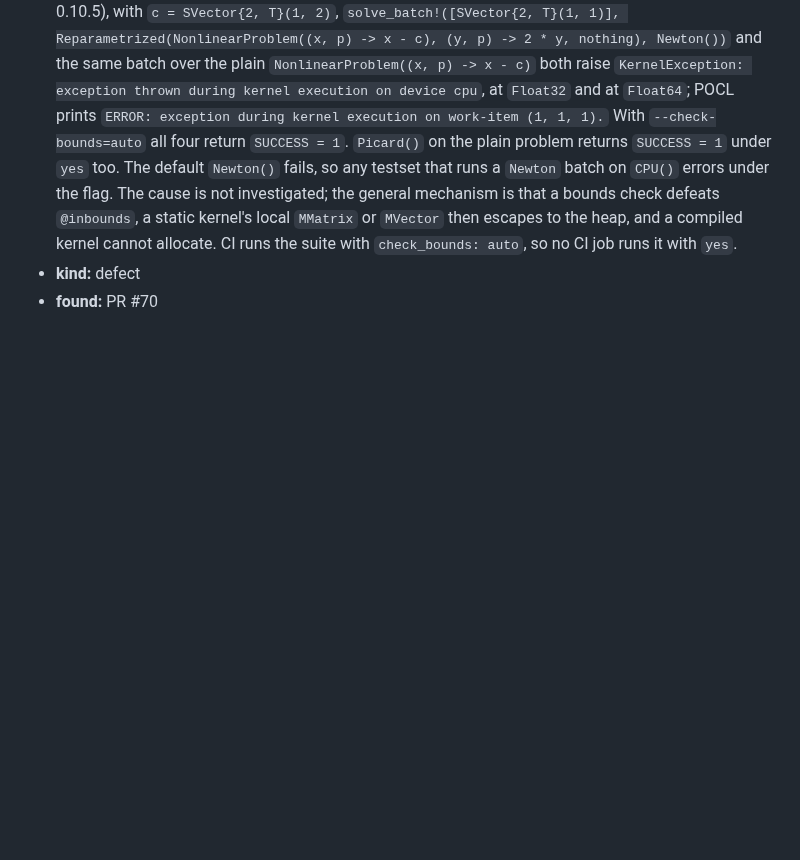
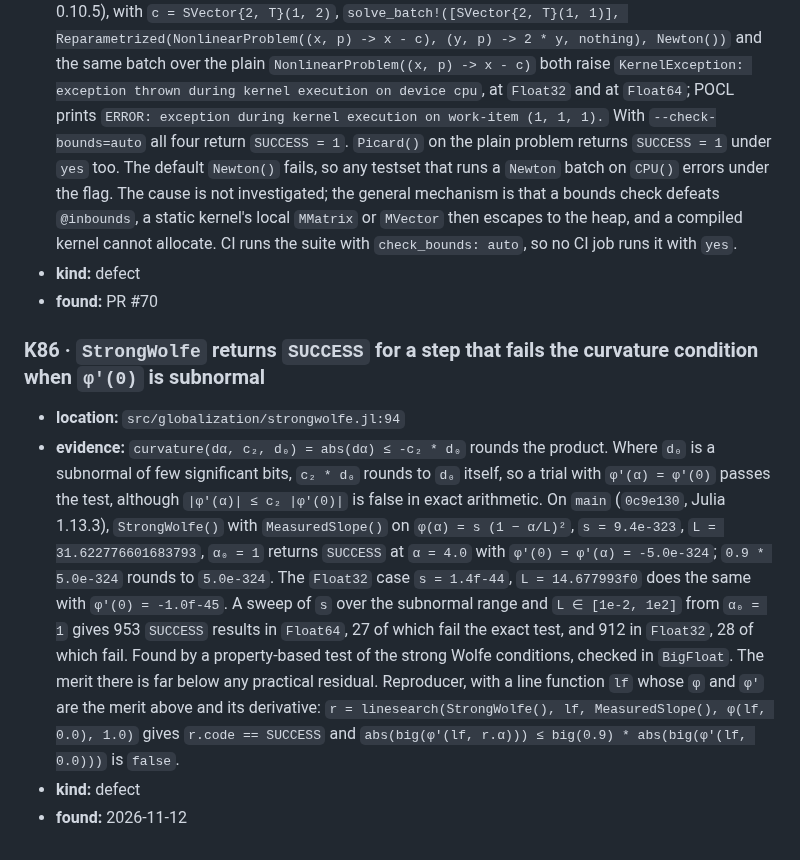
Before and after one commit to JuliaGNI/GeometricSolvers.jl, a Markdown page: KNOWN_ISSUES.md, the part around the change. Drawn GitHub-style; blank space fills up the shorter version.

Commit message:
Record K86: StrongWolfe accepts a step that fails the curvature condition for a subnormal slope
Co-Authored-By: Claude Opus 5.5 <noreply@anthropic.com>

```diff
--- a/KNOWN_ISSUES.md
+++ b/KNOWN_ISSUES.md
@@ -459,3 +459,23 @@
   with `check_bounds: auto`, so no CI job runs it with `yes`.
 - **kind:** defect
 - **found:** PR #70
+
+### K86 · `StrongWolfe` returns `SUCCESS` for a step that fails the curvature condition when `φ′(0)` is subnormal
+
+- **location:** `src/globalization/strongwolfe.jl:94`
+- **evidence:** `curvature(dα, c₂, d₀) = abs(dα) ≤ -c₂ * d₀` rounds the product. Where `d₀` is a
+  subnormal of few significant bits, `c₂ * d₀` rounds to `d₀` itself, so a trial with
+  `φ′(α) = φ′(0)` passes the test, although `|φ′(α)| ≤ c₂ |φ′(0)|` is false in exact arithmetic.
+  On `main` (`0c9e130`, Julia 1.13.3), `StrongWolfe()` with `MeasuredSlope()` on
+  `φ(α) = s (1 − α/L)²`, `s = 9.4e-323`, `L = 31.622776601683793`, `α₀ = 1` returns `SUCCESS` at
+  `α = 4.0` with `φ′(0) = φ′(α) = -5.0e-324`; `0.9 * 5.0e-324` rounds to `5.0e-324`. The
+  `Float32` case `s = 1.4f-44`, `L = 14.677993f0` does the same with `φ′(0) = -1.0f-45`. A sweep of
+  `s` over the subnormal range and `L ∈ [1e-2, 1e2]` from `α₀ = 1` gives 953 `SUCCESS` results in
+  `Float64`, 27 of which fail the exact test, and 912 in `Float32`, 28 of which fail. Found by a
+  property-based test of the strong Wolfe conditions, checked in `BigFloat`. The merit there is
+  far below any practical residual. Reproducer, with a line function `lf` whose `φ` and `φ′` are
+  the merit above and its derivative:
+  `r = linesearch(StrongWolfe(), lf, MeasuredSlope(), φ(lf, 0.0), 1.0)` gives `r.code == SUCCESS`
+  and `abs(big(φ′(lf, r.α))) ≤ big(0.9) * abs(big(φ′(lf, 0.0)))` is `false`.
+- **kind:** defect
+- **found:** 2026-11-12
```
